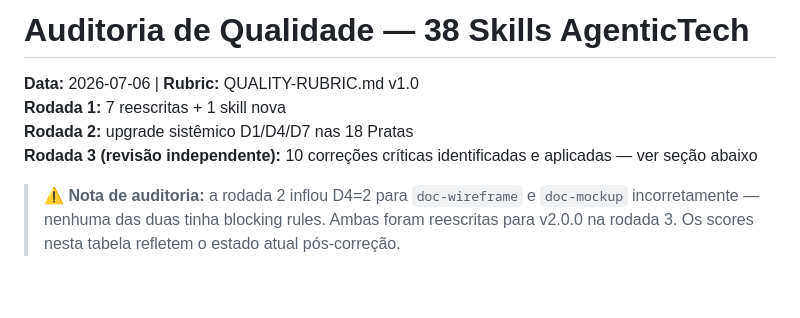
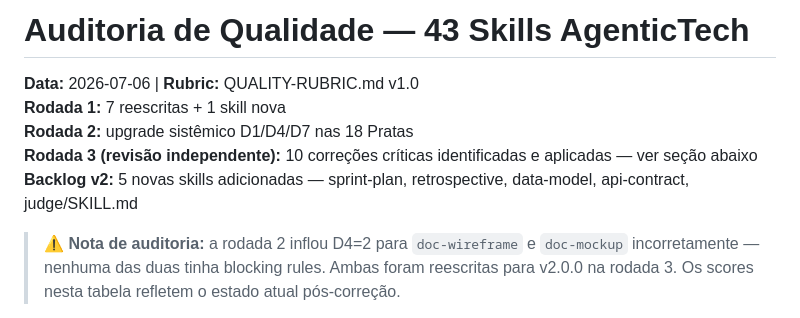
Before and after one commit to analimatech-svg/agentictech, a Markdown page: packages/skills-catalog/QUALITY-AUDIT.md, the part around one of its changes. GitHub-like rendering; blank space fills up the shorter version.

```diff
--- a/packages/skills-catalog/QUALITY-AUDIT.md
+++ b/packages/skills-catalog/QUALITY-AUDIT.md
@@ -1,9 +1,10 @@
-# Auditoria de Qualidade — 38 Skills AgenticTech
+# Auditoria de Qualidade — 43 Skills AgenticTech
 
 **Data:** 2026-07-06 | **Rubric:** QUALITY-RUBRIC.md v1.0
 **Rodada 1:** 7 reescritas + 1 skill nova
 **Rodada 2:** upgrade sistêmico D1/D4/D7 nas 18 Pratas
 **Rodada 3 (revisão independente):** 10 correções críticas identificadas e aplicadas — ver seção abaixo
+**Backlog v2:** 5 novas skills adicionadas — sprint-plan, retrospective, data-model, api-contract, judge/SKILL.md
 
 > ⚠️ **Nota de auditoria:** a rodada 2 inflou D4=2 para `doc-wireframe` e `doc-mockup` incorretamente — nenhuma das duas tinha blocking rules. Ambas foram reescritas para v2.0.0 na rodada 3. Os scores nesta tabela refletem o estado atual pós-correção.
 
```
Also changed, not shown: other parts of packages/skills-catalog/QUALITY-AUDIT.md (+19 -14 lines).
